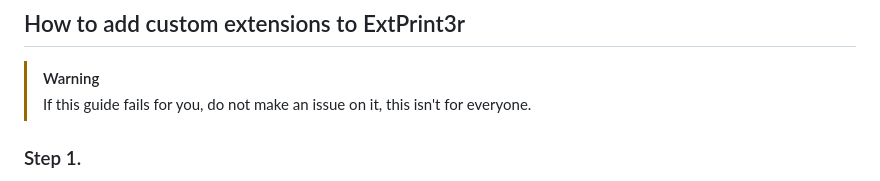
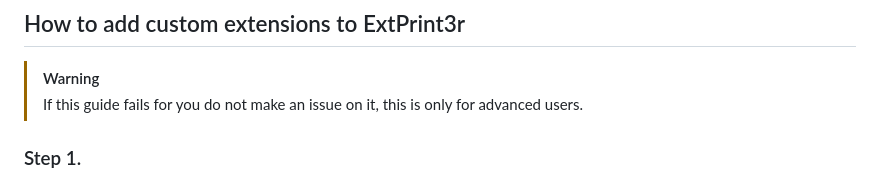
Before and after one commit to wicorn29/ExtPrint3r, a Markdown page: README.md, the part around the change. GitHub-like rendering.

```diff
--- a/README.md
+++ b/README.md
@@ -13,7 +13,7 @@ data:text/html;charset=utf-8,%3C!DOCTYPE%20html%3E%0A%3Chtml%20lang%3D%22en%22%3
 
 ## How to add custom extensions to ExtPrint3r
 > [!WARNING]
-> If this guide fails for you, do not make an issue on it, this isn't for everyone.
+> If this guide fails for you do not make an issue on it, this is only for advanced users.
 
 ### Step 1.<br>
 First, you must find the extension's ID. To do this go to `chrome://extensions` and click on the extension of choice. Then look for the ID and copy it.<br>
```
